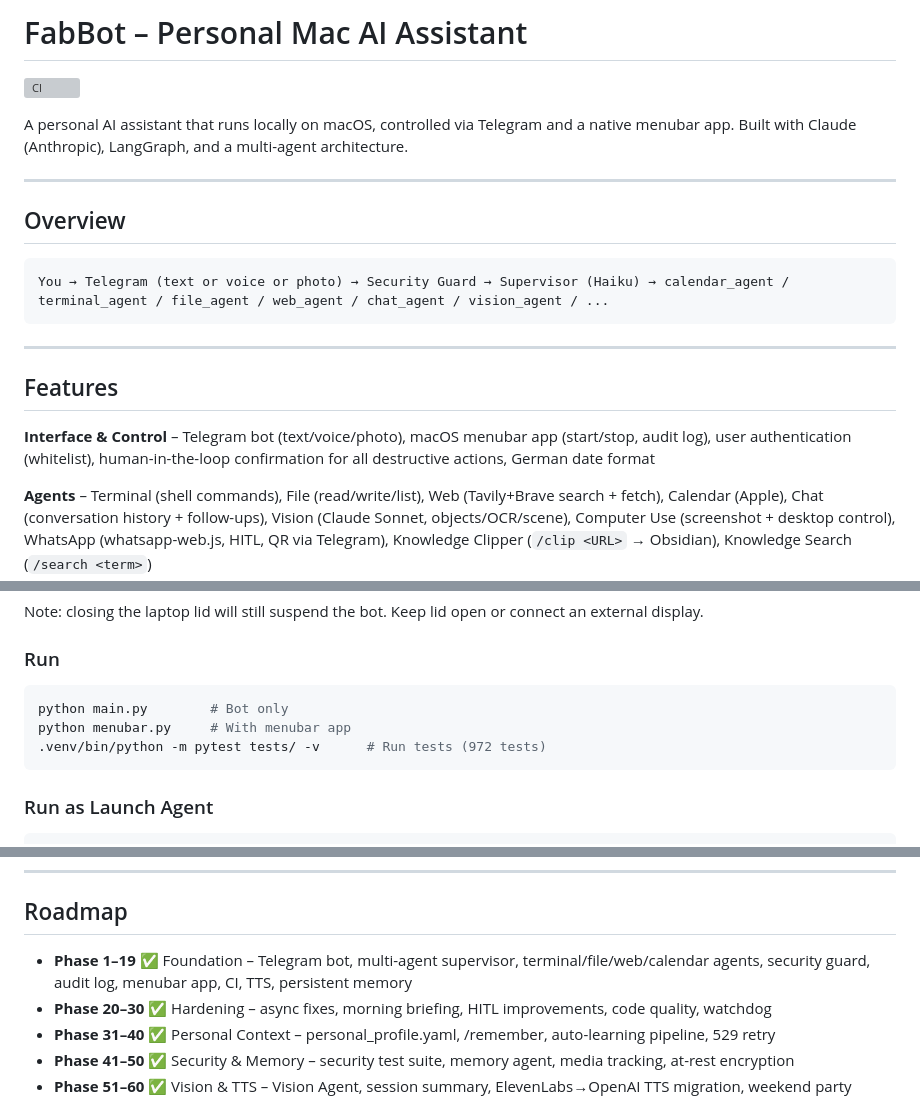
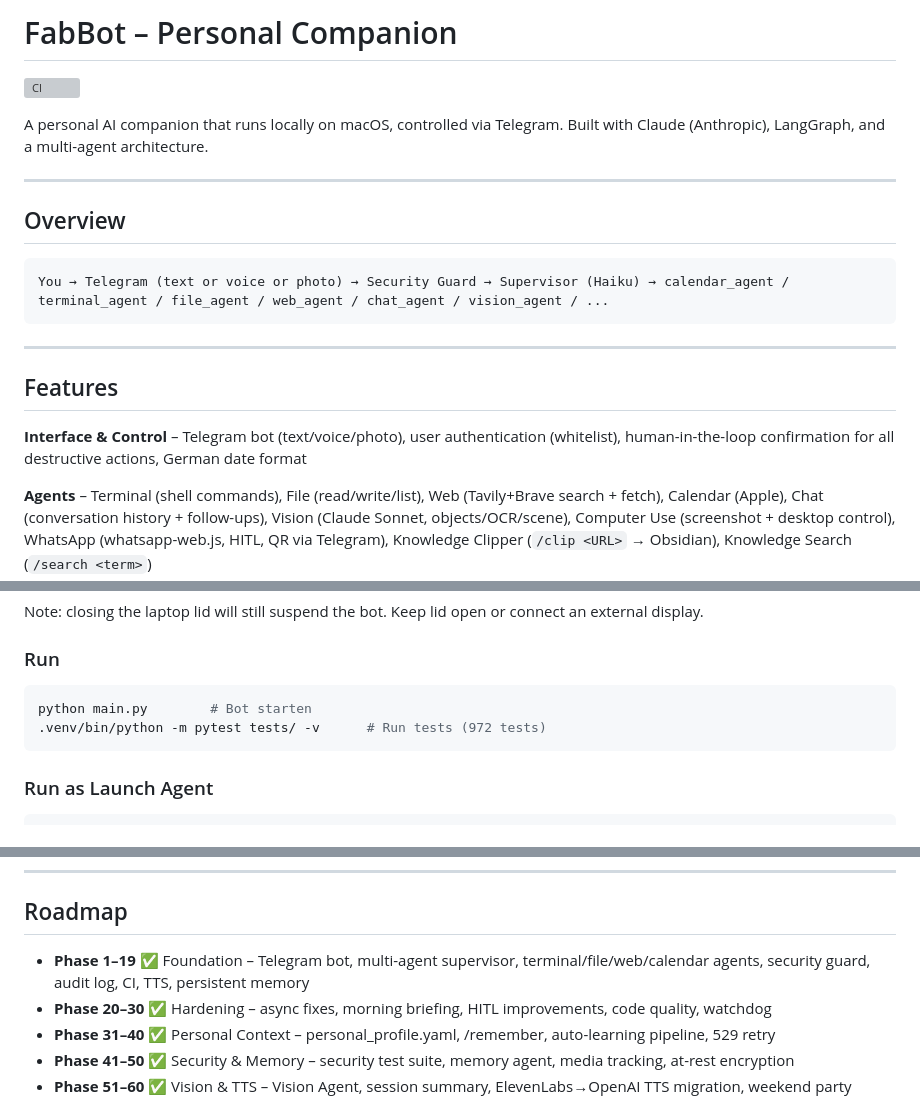
Before and after one commit to fabiomorena/FabBot, a Markdown page: README.md, 3 parts joined by grey strips. Drawn GitHub-style; grey boxes are pictures that could not be loaded.

Commit message:
docs: Titel auf 'FabBot – Personal Companion', Menubar-Referenzen entfernt

````diff
--- a/README.md
+++ b/README.md
@@ -1,8 +1,8 @@
-# FabBot – Personal Mac AI Assistant
+# FabBot – Personal Companion
 
 ![CI](https://github.com/fabiomorena/FabBot/actions/workflows/test.yml/badge.svg)
 
-A personal AI assistant that runs locally on macOS, controlled via Telegram and a native menubar app. Built with Claude (Anthropic), LangGraph, and a multi-agent architecture.
+A personal AI companion that runs locally on macOS, controlled via Telegram. Built with Claude (Anthropic), LangGraph, and a multi-agent architecture.
 
 ---
 
@@ -16,7 +16,7 @@ You → Telegram (text or voice or photo) → Security Guard → Supervisor (Hai
 
 ## Features
 
-**Interface & Control** – Telegram bot (text/voice/photo), macOS menubar app (start/stop, audit log), user authentication (whitelist), human-in-the-loop confirmation for all destructive actions, German date format
+**Interface & Control** – Telegram bot (text/voice/photo), user authentication (whitelist), human-in-the-loop confirmation for all destructive actions, German date format
 
 **Agents** – Terminal (shell commands), File (read/write/list), Web (Tavily+Brave search + fetch), Calendar (Apple), Chat (conversation history + follow-ups), Vision (Claude Sonnet, objects/OCR/scene), Computer Use (screenshot + desktop control), WhatsApp (whatsapp-web.js, HITL, QR via Telegram), Knowledge Clipper (`/clip <URL>` → Obsidian), Knowledge Search (`/search <term>`)
 
@@ -146,8 +144,7 @@ Note: closing the laptop lid will still suspend the bot. Keep lid open or connec
 ### Run
 
 ```bash
-python main.py        # Bot only
-python menubar.py     # With menubar app
+python main.py        # Bot starten
 .venv/bin/python -m pytest tests/ -v      # Run tests (972 tests)
 ```
 
@@ -279,7 +276,7 @@ tail -f ~/.fabbot/fabbot.log      # live log
 
 ## Roadmap
 
-- **Phase 1–19** ✅ Foundation – Telegram bot, multi-agent supervisor, terminal/file/web/calendar agents, security guard, audit log, menubar app, CI, TTS, persistent memory
+- **Phase 1–19** ✅ Foundation – Telegram bot, multi-agent supervisor, terminal/file/web/calendar agents, security guard, audit log, CI, TTS, persistent memory
 - **Phase 20–30** ✅ Hardening – async fixes, morning briefing, HITL improvements, code quality, watchdog
 - **Phase 31–40** ✅ Personal Context – personal_profile.yaml, /remember, auto-learning pipeline, 529 retry
 - **Phase 41–50** ✅ Security & Memory – security test suite, memory agent, media tracking, at-rest encryption
````
Also changed, not shown: other parts of README.md (+0 -2 lines).
